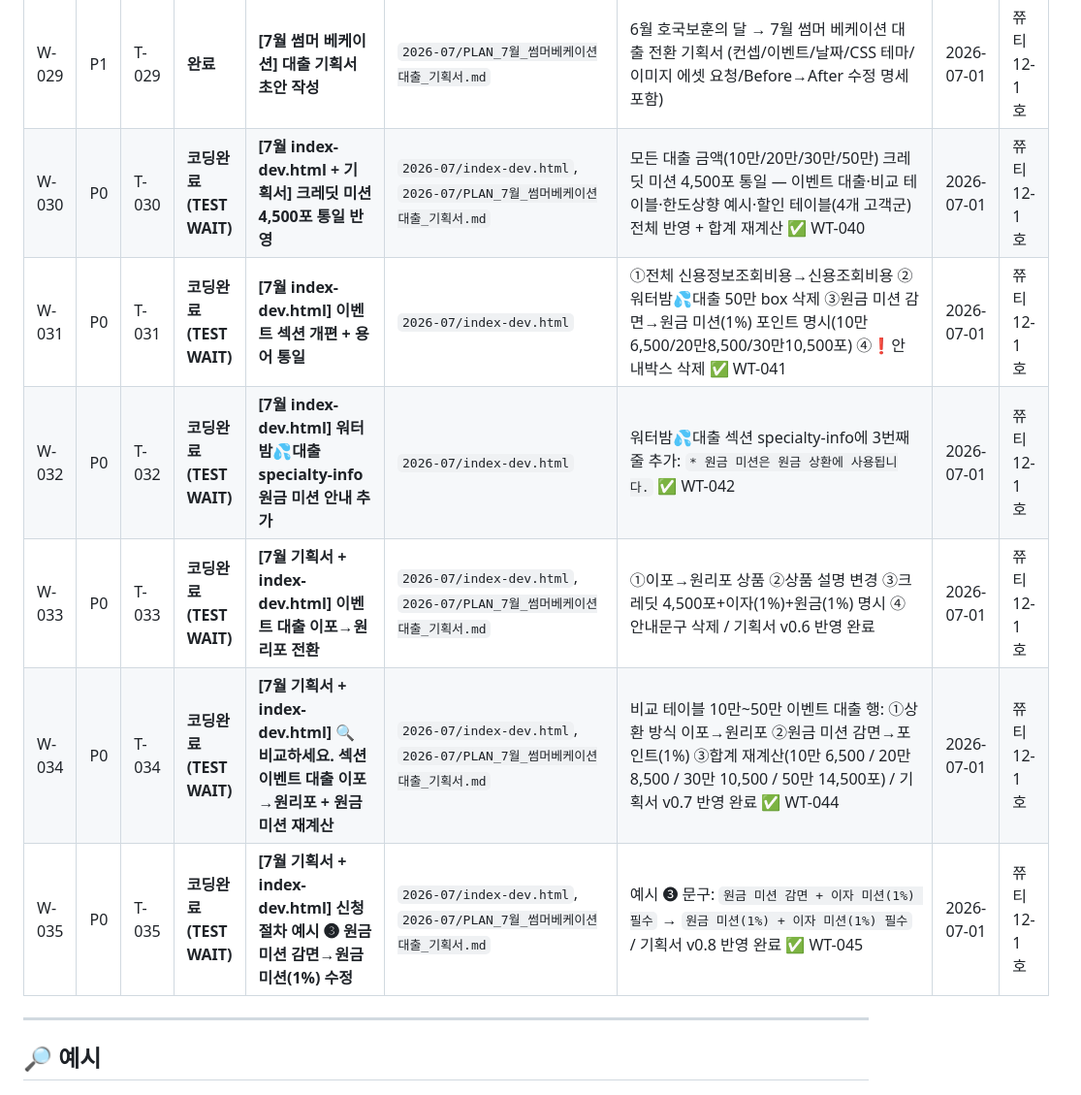
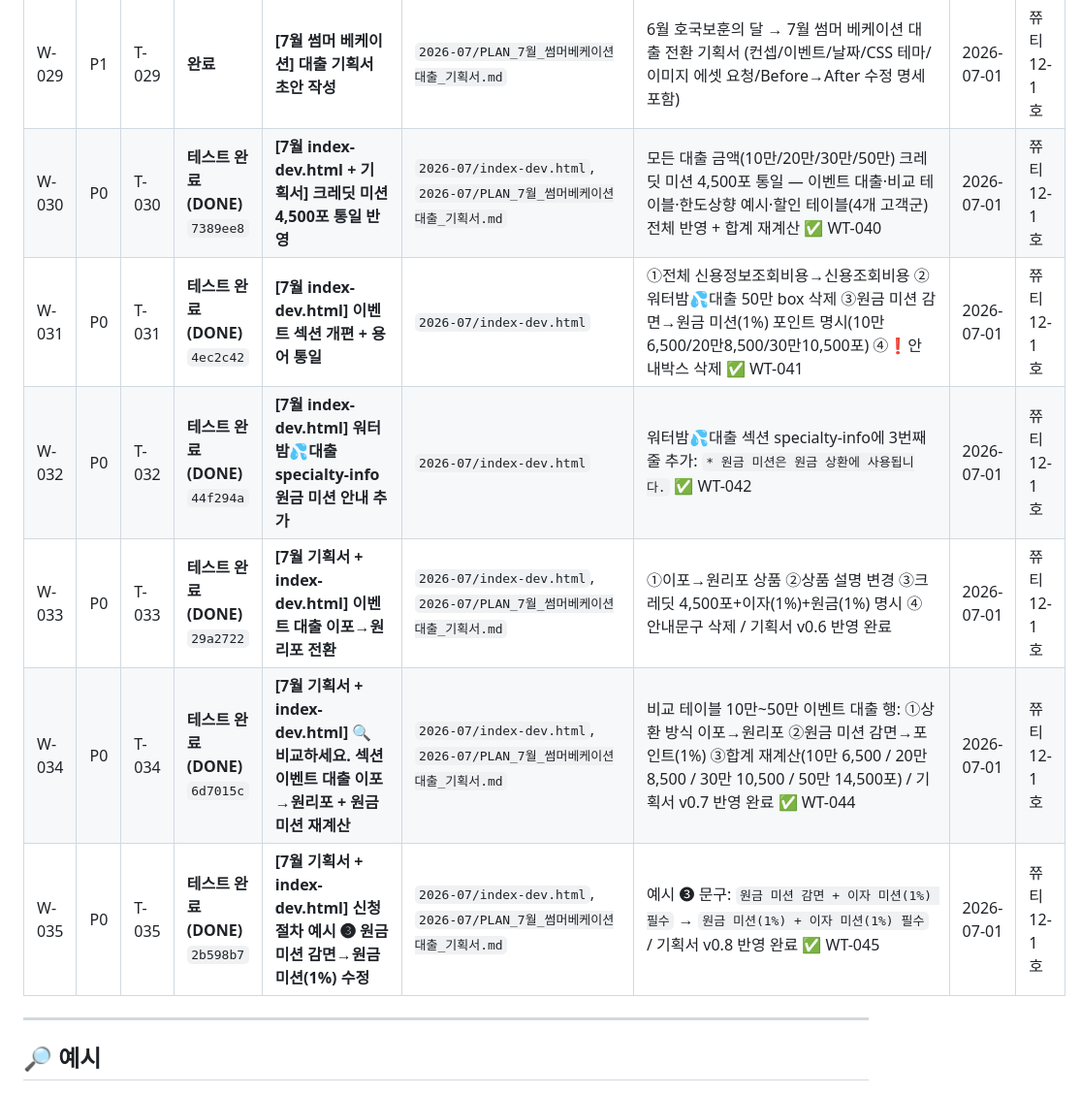
Before and after one commit to sirjuseyo/monthly-loan, a Markdown page: project-docs/00_core_ops/TODO_BOARD_클로드코드_쮸티12-1호.md, the part around the change. Shown at 97% size. GitHub-like rendering.

Commit message:
docs: T-030~T-035 테스트 완료(DONE) 처리 + 최종 커밋 해시 기입
- T-030 7389ee8 / T-031 4ec2c42 / T-032 44f294a
- T-033 29a2722 / T-034 6d7015c / T-035 2b598b7
- 작업현황 요약표 리스트업은 작업 요청서 전달 및 완료 보고서 수신 후 처리

Co-Authored-By: Claude Sonnet 4.6 <noreply@anthropic.com>

```diff
--- a/project-docs/00_core_ops/TODO_BOARD_클로드코드_쮸티12-1호.md
+++ b/project-docs/00_core_ops/TODO_BOARD_클로드코드_쮸티12-1호.md
@@ -436,12 +436,12 @@ git checkout -b feature/T-001-jun-loan-landing
 | W-027 | P0 | T-027 | **완료** | **[팝업 가이드라인] 활용% 개편 + 예시 수치 변경** | `popup-v6_20260628.html`, `HANDOVER_웹팝업_v6_20260628.md` | ①최소 3.5% → 0.9% ②상품별 활용% 전면 개편(10/20/30/50만원) ③이벤트 구조 변경 ④신용조회비용 4,500원 ⑤예시 15,000P/100,000원/90,000원/15,500P ⑥크레딧 테이블 갱신 — 실제 HTML 4개 적용은 W-028 | 2026-06-30 | 쮸티12-1호 |
 | W-028 | P0 | T-028 | **완료** | **[팝업 HTML 4개] 활용% 개편 + 예시 수치 변경 반영** | `monthly-loan/index.html`, `monthly-loan/index-dev.html`, `sirjuseyoWeb/index.html`, `sirjuseyoWeb/index-dev.html` | W-027 가이드라인 변경 동일 내용을 실제 팝업 HTML 4개 파일에 적용 | 2026-06-30 | 쮸티12-1호 |
 | W-029 | P1 | T-029 | **완료** | **[7월 썸머 베케이션] 대출 기획서 초안 작성** | `2026-07/PLAN_7월_썸머베케이션대출_기획서.md` | 6월 호국보훈의 달 → 7월 썸머 베케이션 대출 전환 기획서 (컨셉/이벤트/날짜/CSS 테마/이미지 에셋 요청/Before→After 수정 명세 포함) | 2026-07-01 | 쮸티12-1호 |
-| W-030 | P0 | T-030 | **코딩완료(TEST WAIT)** | **[7월 index-dev.html + 기획서] 크레딧 미션 4,500포 통일 반영** | `2026-07/index-dev.html`, `2026-07/PLAN_7월_썸머베케이션대출_기획서.md` | 모든 대출 금액(10만/20만/30만/50만) 크레딧 미션 4,500포 통일 — 이벤트 대출·비교 테이블·한도상향 예시·할인 테이블(4개 고객군) 전체 반영 + 합계 재계산 ✅ WT-040 | 2026-07-01 | 쮸티12-1호 |
-| W-031 | P0 | T-031 | **코딩완료(TEST WAIT)** | **[7월 index-dev.html] 이벤트 섹션 개편 + 용어 통일** | `2026-07/index-dev.html` | ①전체 신용정보조회비용→신용조회비용 ②워터밤💦대출 50만 box 삭제 ③원금 미션 감면→원금 미션(1%) 포인트 명시(10만6,500/20만8,500/30만10,500포) ④❗️안내박스 삭제 ✅ WT-041 | 2026-07-01 | 쮸티12-1호 |
-| W-032 | P0 | T-032 | **코딩완료(TEST WAIT)** | **[7월 index-dev.html] 워터밤💦대출 specialty-info 원금 미션 안내 추가** | `2026-07/index-dev.html` | 워터밤💦대출 섹션 specialty-info에 3번째 줄 추가: `* 원금 미션은 원금 상환에 사용됩니다.` ✅ WT-042 | 2026-07-01 | 쮸티12-1호 |
-| W-033 | P0 | T-033 | **코딩완료(TEST WAIT)** | **[7월 기획서 + index-dev.html] 이벤트 대출 이포→원리포 전환** | `2026-07/index-dev.html`, `2026-07/PLAN_7월_썸머베케이션대출_기획서.md` | ①이포→원리포 상품 ②상품 설명 변경 ③크레딧 4,500포+이자(1%)+원금(1%) 명시 ④안내문구 삭제 / 기획서 v0.6 반영 완료 | 2026-07-01 | 쮸티12-1호 |
-| W-034 | P0 | T-034 | **코딩완료(TEST WAIT)** | **[7월 기획서 + index-dev.html] 🔍 비교하세요. 섹션 이벤트 대출 이포→원리포 + 원금 미션 재계산** | `2026-07/index-dev.html`, `2026-07/PLAN_7월_썸머베케이션대출_기획서.md` | 비교 테이블 10만~50만 이벤트 대출 행: ①상환 방식 이포→원리포 ②원금 미션 감면→포인트(1%) ③합계 재계산(10만 6,500 / 20만 8,500 / 30만 10,500 / 50만 14,500포) / 기획서 v0.7 반영 완료 ✅ WT-044 | 2026-07-01 | 쮸티12-1호 |
-| W-035 | P0 | T-035 | **코딩완료(TEST WAIT)** | **[7월 기획서 + index-dev.html] 신청 절차 예시 ❸ 원금 미션 감면→원금 미션(1%) 수정** | `2026-07/index-dev.html`, `2026-07/PLAN_7월_썸머베케이션대출_기획서.md` | 예시 ❸ 문구: `원금 미션 감면 + 이자 미션(1%) 필수` → `원금 미션(1%) + 이자 미션(1%) 필수` / 기획서 v0.8 반영 완료 ✅ WT-045 | 2026-07-01 | 쮸티12-1호 |
+| W-030 | P0 | T-030 | **테스트 완료(DONE)** `7389ee8` | **[7월 index-dev.html + 기획서] 크레딧 미션 4,500포 통일 반영** | `2026-07/index-dev.html`, `2026-07/PLAN_7월_썸머베케이션대출_기획서.md` | 모든 대출 금액(10만/20만/30만/50만) 크레딧 미션 4,500포 통일 — 이벤트 대출·비교 테이블·한도상향 예시·할인 테이블(4개 고객군) 전체 반영 + 합계 재계산 ✅ WT-040 | 2026-07-01 | 쮸티12-1호 |
+| W-031 | P0 | T-031 | **테스트 완료(DONE)** `4ec2c42` | **[7월 index-dev.html] 이벤트 섹션 개편 + 용어 통일** | `2026-07/index-dev.html` | ①전체 신용정보조회비용→신용조회비용 ②워터밤💦대출 50만 box 삭제 ③원금 미션 감면→원금 미션(1%) 포인트 명시(10만6,500/20만8,500/30만10,500포) ④❗️안내박스 삭제 ✅ WT-041 | 2026-07-01 | 쮸티12-1호 |
+| W-032 | P0 | T-032 | **테스트 완료(DONE)** `44f294a` | **[7월 index-dev.html] 워터밤💦대출 specialty-info 원금 미션 안내 추가** | `2026-07/index-dev.html` | 워터밤💦대출 섹션 specialty-info에 3번째 줄 추가: `* 원금 미션은 원금 상환에 사용됩니다.` ✅ WT-042 | 2026-07-01 | 쮸티12-1호 |
+| W-033 | P0 | T-033 | **테스트 완료(DONE)** `29a2722` | **[7월 기획서 + index-dev.html] 이벤트 대출 이포→원리포 전환** | `2026-07/index-dev.html`, `2026-07/PLAN_7월_썸머베케이션대출_기획서.md` | ①이포→원리포 상품 ②상품 설명 변경 ③크레딧 4,500포+이자(1%)+원금(1%) 명시 ④안내문구 삭제 / 기획서 v0.6 반영 완료 | 2026-07-01 | 쮸티12-1호 |
+| W-034 | P0 | T-034 | **테스트 완료(DONE)** `6d7015c` | **[7월 기획서 + index-dev.html] 🔍 비교하세요. 섹션 이벤트 대출 이포→원리포 + 원금 미션 재계산** | `2026-07/index-dev.html`, `2026-07/PLAN_7월_썸머베케이션대출_기획서.md` | 비교 테이블 10만~50만 이벤트 대출 행: ①상환 방식 이포→원리포 ②원금 미션 감면→포인트(1%) ③합계 재계산(10만 6,500 / 20만 8,500 / 30만 10,500 / 50만 14,500포) / 기획서 v0.7 반영 완료 ✅ WT-044 | 2026-07-01 | 쮸티12-1호 |
+| W-035 | P0 | T-035 | **테스트 완료(DONE)** `2b598b7` | **[7월 기획서 + index-dev.html] 신청 절차 예시 ❸ 원금 미션 감면→원금 미션(1%) 수정** | `2026-07/index-dev.html`, `2026-07/PLAN_7월_썸머베케이션대출_기획서.md` | 예시 ❸ 문구: `원금 미션 감면 + 이자 미션(1%) 필수` → `원금 미션(1%) + 이자 미션(1%) 필수` / 기획서 v0.8 반영 완료 ✅ WT-045 | 2026-07-01 | 쮸티12-1호 |
 
 
 
```
